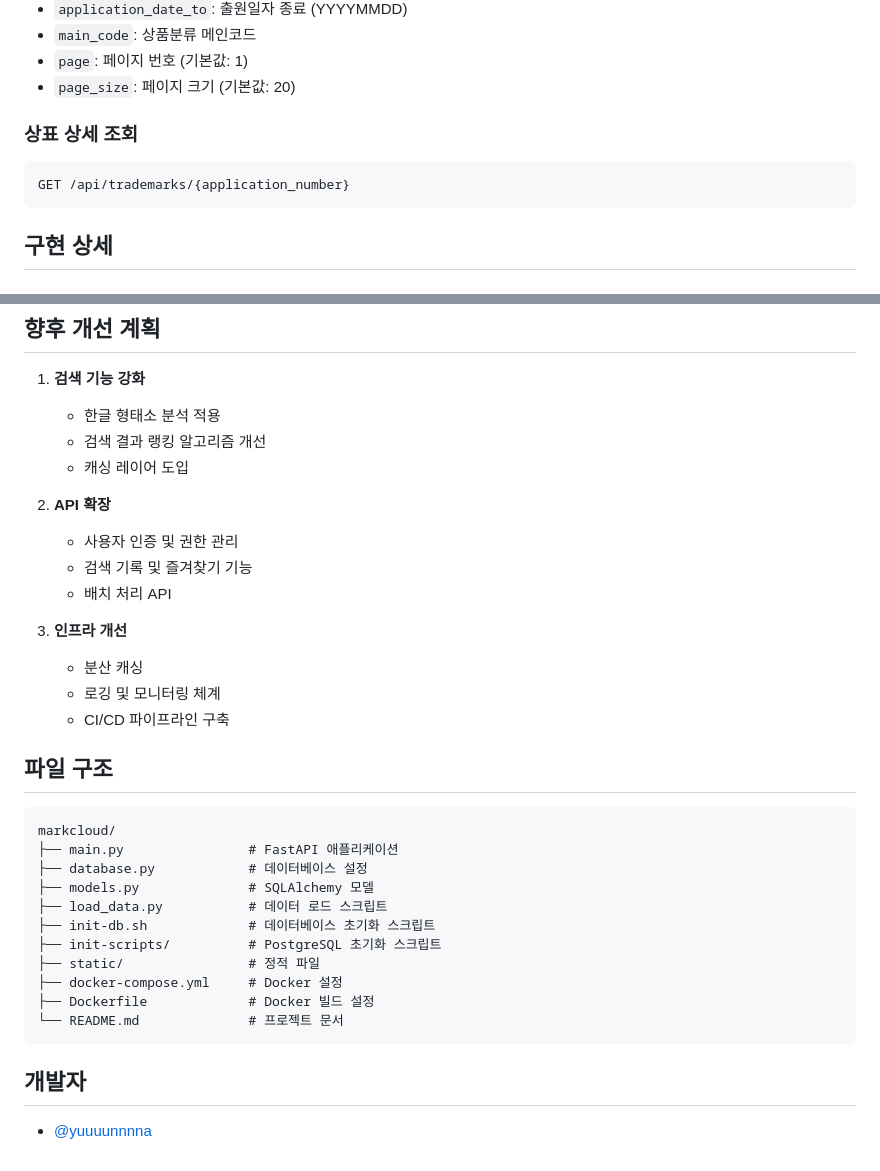
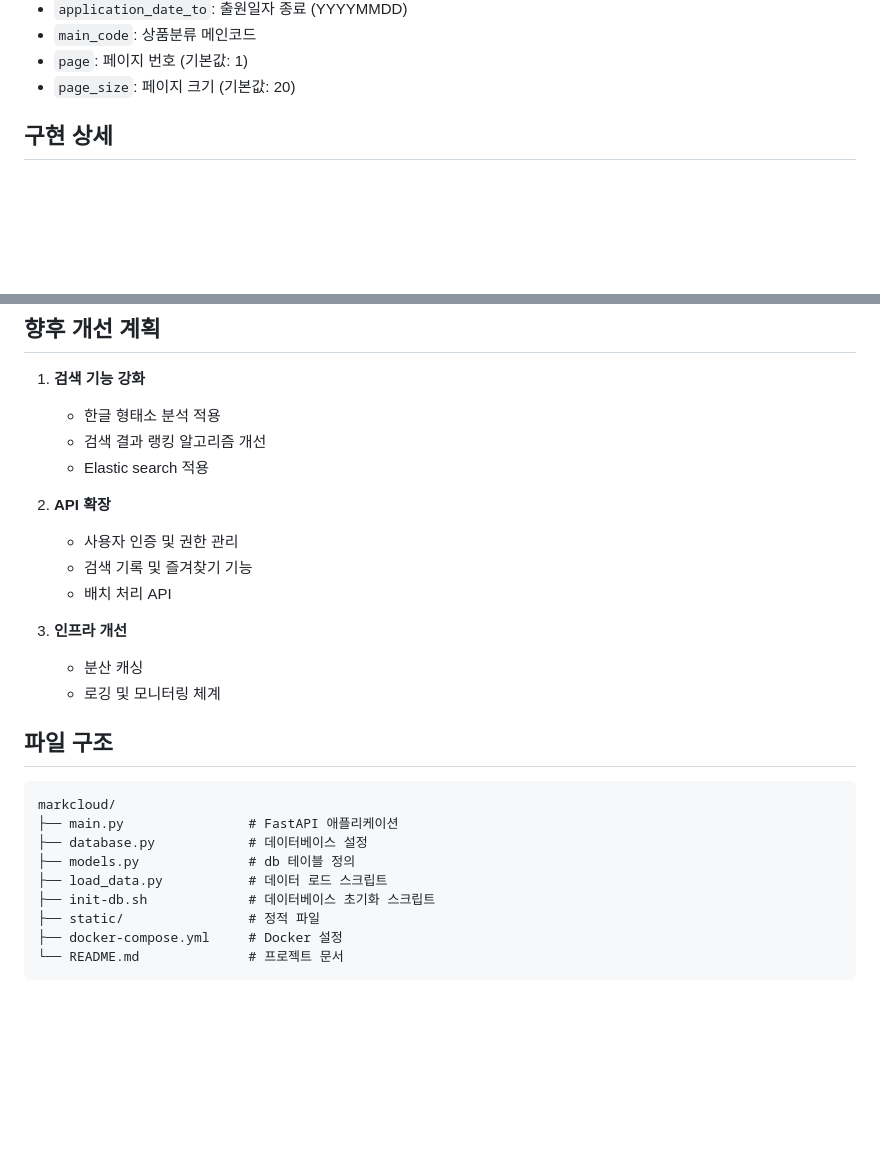
Before and after one commit to yuuuunnnna/markcloud, a Markdown page: README.md, 2 parts joined by grey strips. GitHub-like rendering; blank space fills up the shorter version.

````diff
--- a/README.md
+++ b/README.md
@@ -70,11 +70,6 @@ POST /api/trademarks/search
 - `page`: 페이지 번호 (기본값: 1)
 - `page_size`: 페이지 크기 (기본값: 20)
 
-### 상표 상세 조회
-
-```
-GET /api/trademarks/{application_number}
-```
 
 ## 구현 상세
 
@@ -126,7 +121,7 @@ GET /api/trademarks/{application_number}
 1. **검색 기능 강화**
    - 한글 형태소 분석 적용
    - 검색 결과 랭킹 알고리즘 개선
-   - 캐싱 레이어 도입
+   - Elastic search 적용
 
 2. **API 확장**
    - 사용자 인증 및 권한 관리
@@ -136,7 +131,7 @@ GET /api/trademarks/{application_number}
 3. **인프라 개선**
    - 분산 캐싱
    - 로깅 및 모니터링 체계
-   - CI/CD 파이프라인 구축
+
 
 ## 파일 구조
 
@@ -144,16 +139,10 @@ GET /api/trademarks/{application_number}
 markcloud/
 ├── main.py                # FastAPI 애플리케이션
 ├── database.py            # 데이터베이스 설정
-├── models.py              # SQLAlchemy 모델
+├── models.py              # db 테이블 정의
 ├── load_data.py           # 데이터 로드 스크립트
 ├── init-db.sh             # 데이터베이스 초기화 스크립트
-├── init-scripts/          # PostgreSQL 초기화 스크립트
 ├── static/                # 정적 파일
 ├── docker-compose.yml     # Docker 설정
-├── Dockerfile             # Docker 빌드 설정
 └── README.md              # 프로젝트 문서
 ```
-
-## 개발자
-
-- [@yuuuunnnna](https://github.com/yuuuunnnna)
````
